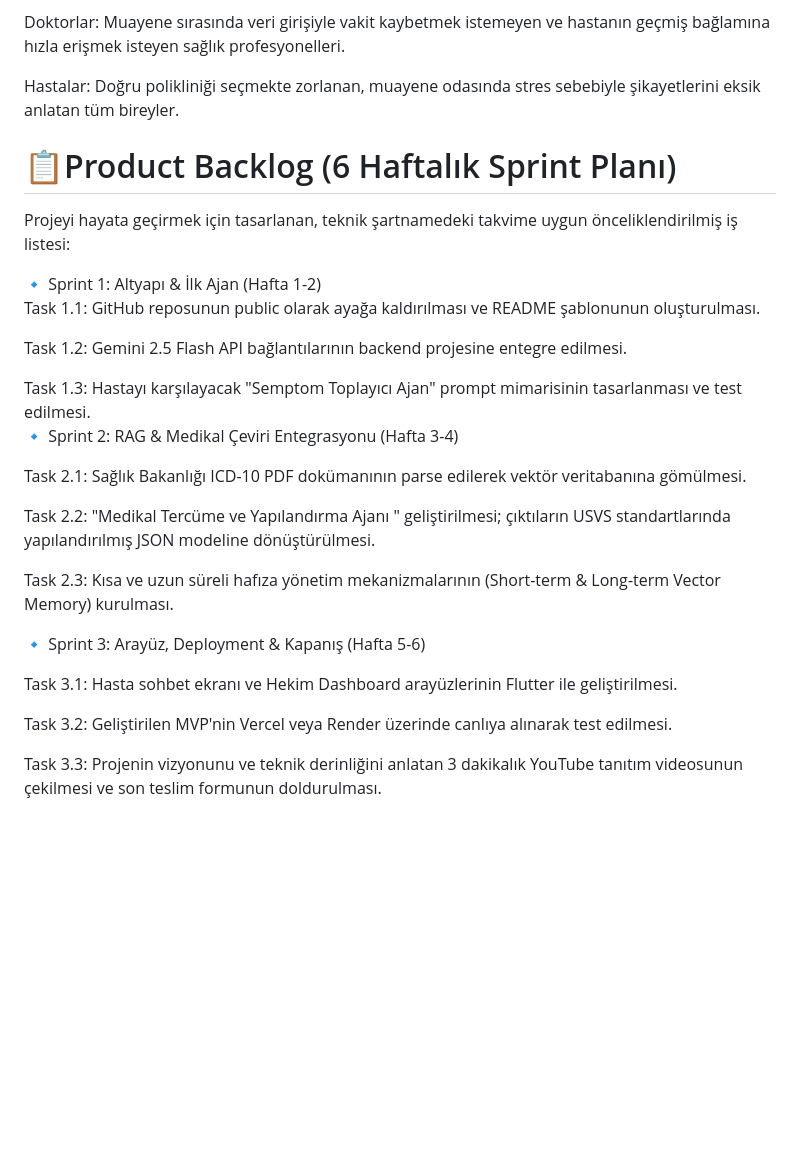
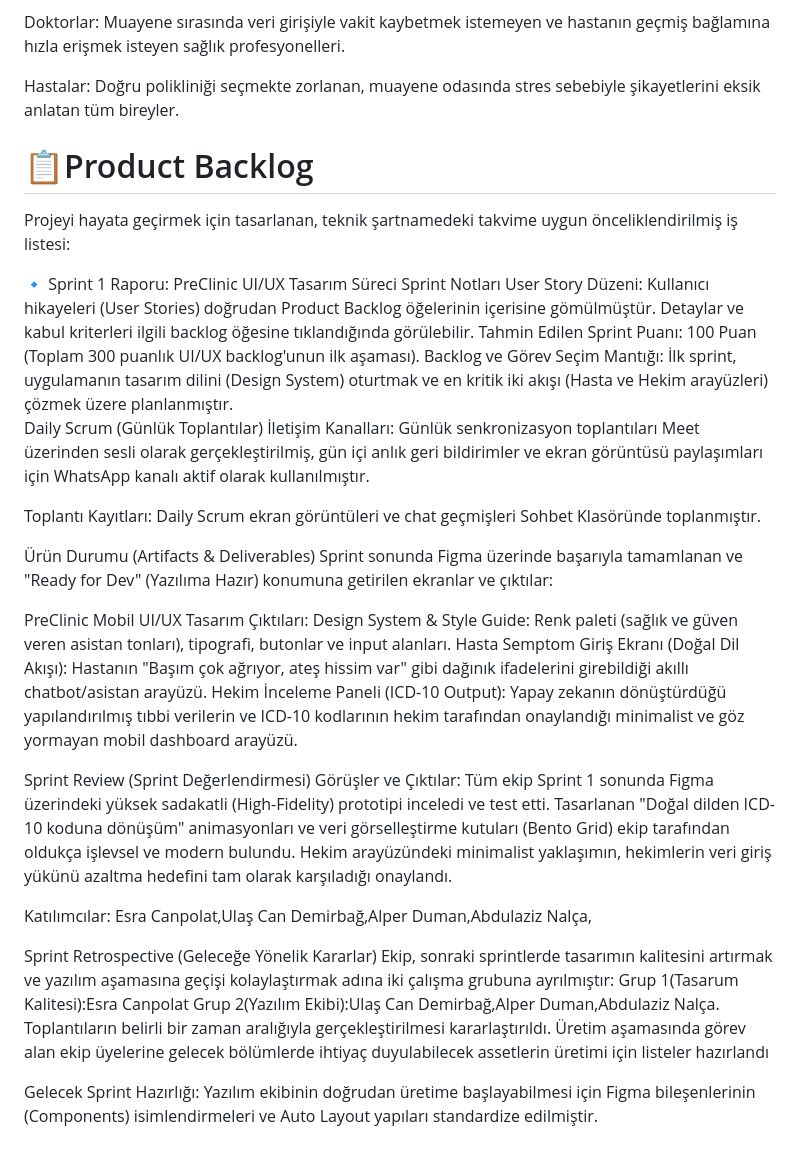
Before and after one commit to YZTA-Bootcamp-Group-34/Monorepo, a Markdown page: README.md, the part around the change. Drawn GitHub-style; blank space fills up the shorter version.

Commit message:
Revise README with updated product backlog and sprint details
Updated the product backlog and sprint reports with detailed tasks and communication methods. Added sections for daily scrums, meeting records, and future sprint preparations.

```diff
--- a/README.md
+++ b/README.md
@@ -37,21 +37,44 @@ BOOTCAMP-34
 <p>Hastaneler ve Sağlık Kuruluşları: Randevu sıkışıklığını çözmek ve günlük hasta bakma kapasitesini artırmak isteyen kurumlar.</p>
 <p>Doktorlar: Muayene sırasında veri girişiyle vakit kaybetmek istemeyen ve hastanın geçmiş bağlamına hızla erişmek isteyen sağlık profesyonelleri.</p> <p>Hastalar: Doğru polikliniği seçmekte zorlanan, muayene odasında stres sebebiyle şikayetlerini eksik anlatan tüm bireyler.</p>
 
- # 📋Product Backlog (6 Haftalık Sprint Planı)
+ # 📋Product Backlog
 <p>Projeyi hayata geçirmek için tasarlanan, teknik şartnamedeki takvime uygun önceliklendirilmiş iş listesi:</p>
-🔹 Sprint 1: Altyapı & İlk Ajan (Hafta 1-2)
-<p>Task 1.1: GitHub reposunun public olarak ayağa kaldırılması ve README şablonunun oluşturulması.</p>
-<p></p>Task 1.2: Gemini 2.5 Flash API bağlantılarının backend projesine entegre edilmesi.</p>
-<p></p>Task 1.3: Hastayı karşılayacak "Semptom Toplayıcı Ajan" prompt mimarisinin tasarlanması ve test edilmesi.</p>
+🔹 Sprint 1 Raporu: PreClinic UI/UX Tasarım Süreci
+Sprint Notları
+User Story Düzeni: Kullanıcı hikayeleri (User Stories) doğrudan Product Backlog öğelerinin içerisine gömülmüştür. Detaylar ve kabul kriterleri ilgili backlog öğesine tıklandığında görülebilir.
+Tahmin Edilen Sprint Puanı: 100 Puan (Toplam 300 puanlık UI/UX backlog'unun ilk aşaması).
+Backlog ve Görev Seçim Mantığı: İlk sprint, uygulamanın tasarım dilini (Design System) oturtmak ve en kritik iki akışı (Hasta ve Hekim arayüzleri) çözmek üzere planlanmıştır.
 
 
-🔹 Sprint 2: RAG & Medikal Çeviri Entegrasyonu (Hafta 3-4)
-<p>Task 2.1: Sağlık Bakanlığı ICD-10 PDF dokümanının parse edilerek vektör veritabanına gömülmesi.</p>
-<p>Task 2.2: "Medikal Tercüme ve Yapılandırma Ajanı " geliştirilmesi; çıktıların USVS standartlarında yapılandırılmış JSON modeline dönüştürülmesi.</p>
-<p>Task 2.3: Kısa ve uzun süreli hafıza yönetim mekanizmalarının (Short-term & Long-term Vector Memory) kurulması.</p>
+Daily Scrum (Günlük Toplantılar)
+İletişim Kanalları: Günlük senkronizasyon toplantıları Meet üzerinden sesli olarak gerçekleştirilmiş, gün içi anlık geri bildirimler ve ekran görüntüsü paylaşımları için WhatsApp kanalı aktif olarak kullanılmıştır.
+
+Toplantı Kayıtları: Daily Scrum ekran görüntüleri ve chat geçmişleri Sohbet Klasöründe toplanmıştır.
+
+Ürün Durumu (Artifacts & Deliverables)
+Sprint sonunda Figma üzerinde başarıyla tamamlanan ve "Ready for Dev" (Yazılıma Hazır) konumuna getirilen ekranlar ve çıktılar:
 
 
-🔹 Sprint 3: Arayüz, Deployment & Kapanış (Hafta 5-6)
-<p>Task 3.1: Hasta sohbet ekranı ve Hekim Dashboard arayüzlerinin Flutter ile geliştirilmesi. </p>
-<p>Task 3.2: Geliştirilen MVP'nin Vercel veya Render üzerinde canlıya alınarak test edilmesi. </p>
-<p>Task 3.3: Projenin vizyonunu ve teknik derinliğini anlatan 3 dakikalık YouTube tanıtım videosunun çekilmesi ve son teslim formunun doldurulması.</p>
+
+
+
+PreClinic Mobil UI/UX Tasarım Çıktıları:
+Design System & Style Guide: Renk paleti (sağlık ve güven veren asistan tonları), tipografi, butonlar ve input alanları.
+Hasta Semptom Giriş Ekranı (Doğal Dil Akışı): Hastanın "Başım çok ağrıyor, ateş hissim var" gibi dağınık ifadelerini girebildiği akıllı chatbot/asistan arayüzü.
+Hekim İnceleme Paneli (ICD-10 Output): Yapay zekanın dönüştürdüğü yapılandırılmış tıbbi verilerin ve ICD-10 kodlarının hekim tarafından onaylandığı minimalist ve göz yormayan mobil dashboard arayüzü.
+
+Sprint Review (Sprint Değerlendirmesi)
+Görüşler ve Çıktılar: Tüm ekip Sprint 1 sonunda Figma üzerindeki yüksek sadakatli (High-Fidelity) prototipi inceledi ve test etti. Tasarlanan "Doğal dilden ICD-10 koduna dönüşüm" animasyonları ve veri görselleştirme kutuları (Bento Grid) ekip tarafından oldukça işlevsel ve modern bulundu. Hekim arayüzündeki minimalist yaklaşımın, hekimlerin veri giriş yükünü azaltma hedefini tam olarak karşıladığı onaylandı.
+
+Katılımcılar: Esra Canpolat,Ulaş Can Demirbağ,Alper Duman,Abdulaziz Nalça,
+
+Sprint Retrospective (Geleceğe Yönelik Kararlar)
+Ekip, sonraki sprintlerde tasarımın kalitesini artırmak ve yazılım aşamasına geçişi kolaylaştırmak adına iki çalışma grubuna ayrılmıştır:
+Grup 1(Tasarum Kalitesi):Esra Canpolat
+Grup 2(Yazılım Ekibi):Ulaş Can Demirbağ,Alper Duman,Abdulaziz Nalça.
+Toplantıların belirli bir zaman aralığıyla gerçekleştirilmesi kararlaştırıldı.
+Üretim aşamasında görev alan ekip üyelerine gelecek bölümlerde ihtiyaç duyulabilecek assetlerin üretimi için listeler hazırlandı
+
+
+
+Gelecek Sprint Hazırlığı: Yazılım ekibinin doğrudan üretime başlayabilmesi için Figma bileşenlerinin (Components) isimlendirmeleri ve Auto Layout yapıları standardize edilmiştir.
```
